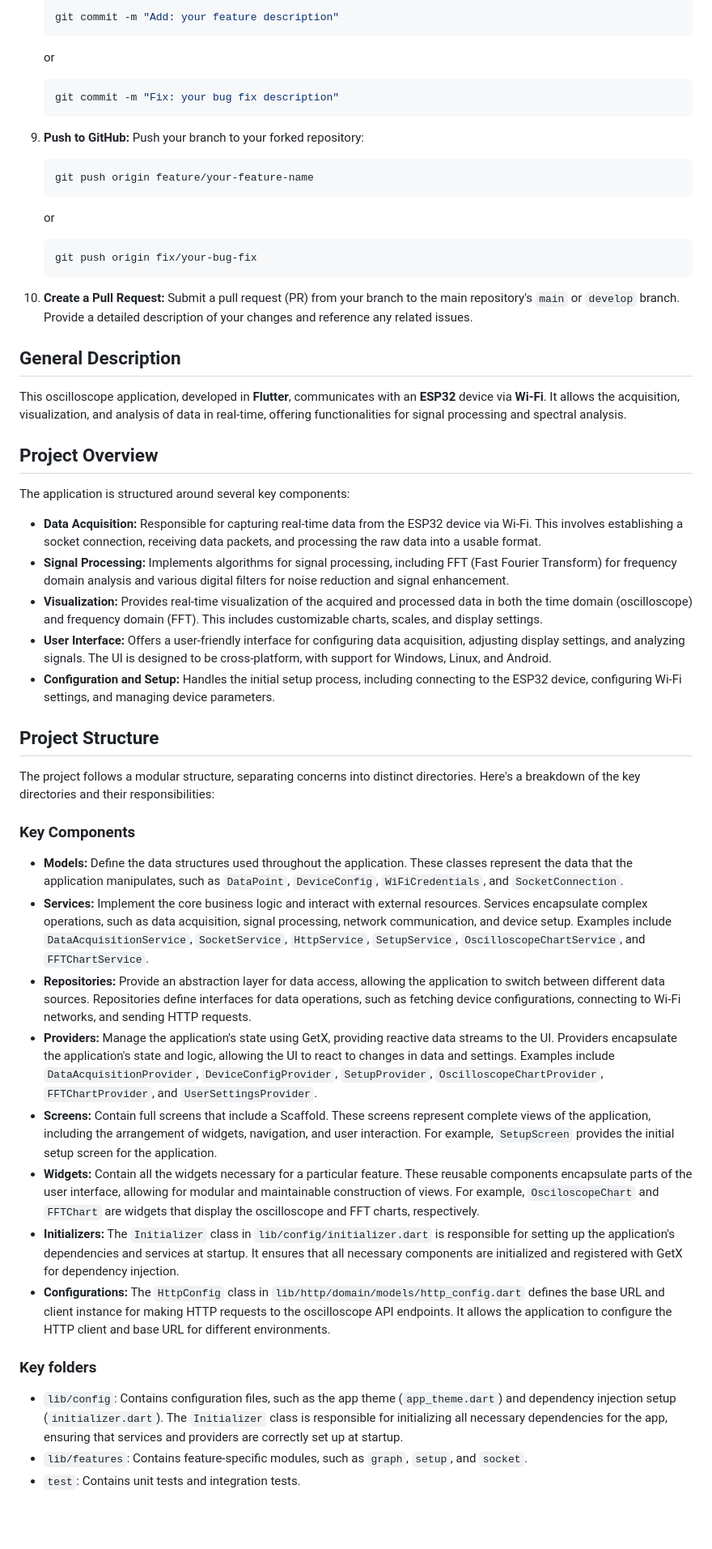
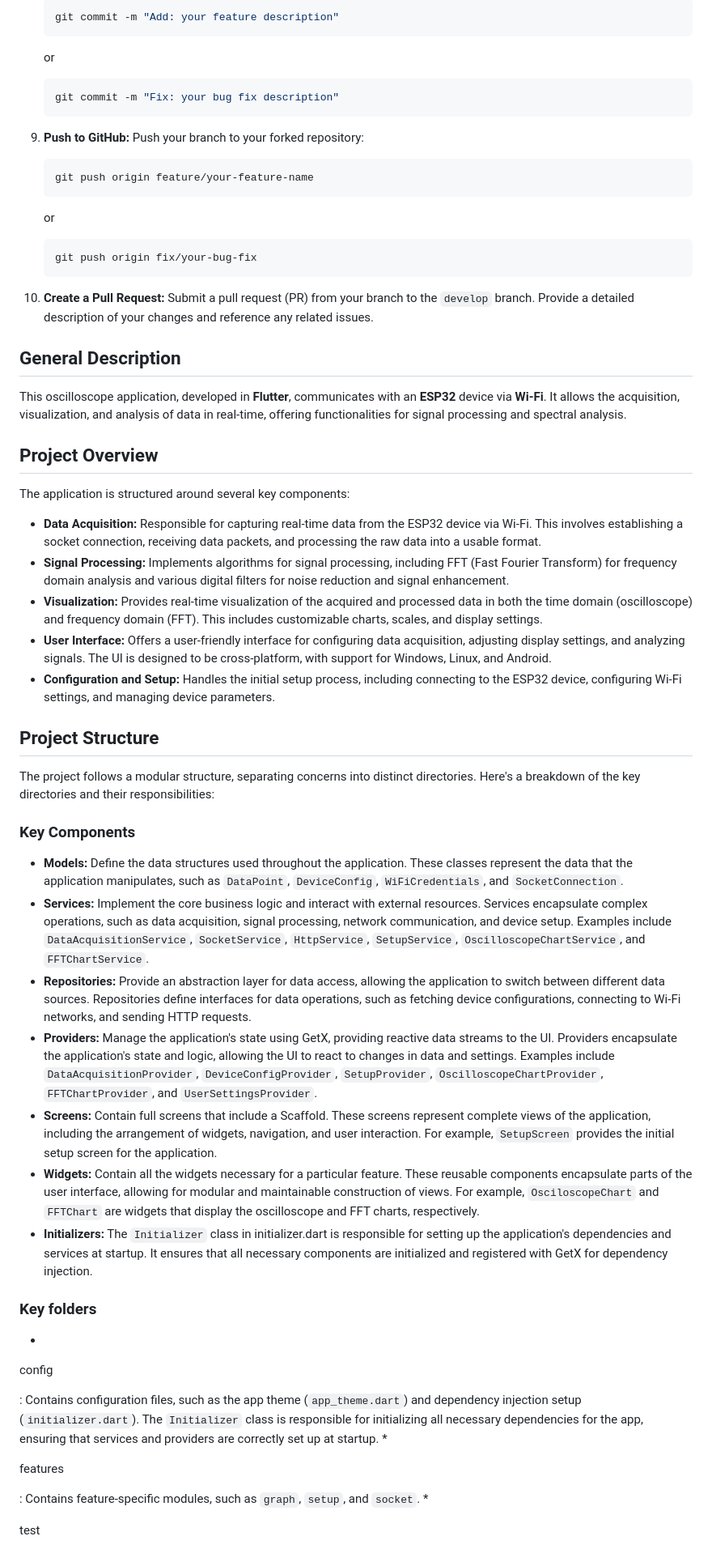
Before and after one commit to ArgOsciProyect/ARG_OSCI_APP, a Markdown page: CONTRIBUTING.md, the part around the change printed below. Shown: that part at 81% size. Rendered like a GitHub page; blank space fills up the shorter version.

````diff
--- a/CONTRIBUTING.md
+++ b/CONTRIBUTING.md
@@ -53,27 +86,27 @@ Please note that this project is released with a [Contributor Covenant Code of C
 
-    ```bash
-    git commit -m "Add: your feature description"
-    ```
+   ```bash
+   git commit -m "Add: your feature description"
+   ```
 
-    or
+   or
 
-    ```bash
-    git commit -m "Fix: your bug fix description"
-    ```
+   ```bash
+   git commit -m "Fix: your bug fix description"
+   ```
 
-9.  **Push to GitHub:** Push your branch to your forked repository:
+9. **Push to GitHub:** Push your branch to your forked repository:
 
-    ```bash
-    git push origin feature/your-feature-name
-    ```
+   ```bash
+   git push origin feature/your-feature-name
+   ```
 
-    or
+   or
 
-    ```bash
-    git push origin fix/your-bug-fix
-    ```
+   ```bash
+   git push origin fix/your-bug-fix
+   ```
 
-10. **Create a Pull Request:** Submit a pull request (PR) from your branch to the main repository's `main` or `develop` branch. Provide a detailed description of your changes and reference any related issues.
+10. **Create a Pull Request:** Submit a pull request (PR) from your branch to the `develop` branch. Provide a detailed description of your changes and reference any related issues.
 
 ## General Description
 
@@ -83,11 +116,11 @@ This oscilloscope application, developed in **Flutter**, communicates with an **
 
 The application is structured around several key components:
 
-*   **Data Acquisition:** Responsible for capturing real-time data from the ESP32 device via Wi-Fi. This involves establishing a socket connection, receiving data packets, and processing the raw data into a usable format.
-*   **Signal Processing:** Implements algorithms for signal processing, including FFT (Fast Fourier Transform) for frequency domain analysis and various digital filters for noise reduction and signal enhancement.
-*   **Visualization:** Provides real-time visualization of the acquired and processed data in both the time domain (oscilloscope) and frequency domain (FFT). This includes customizable charts, scales, and display settings.
-*   **User Interface:** Offers a user-friendly interface for configuring data acquisition, adjusting display settings, and analyzing signals. The UI is designed to be cross-platform, with support for Windows, Linux, and Android.
-*   **Configuration and Setup:** Handles the initial setup process, including connecting to the ESP32 device, configuring Wi-Fi settings, and managing device parameters.
+- **Data Acquisition:** Responsible for capturing real-time data from the ESP32 device via Wi-Fi. This involves establishing a socket connection, receiving data packets, and processing the raw data into a usable format.
+- **Signal Processing:** Implements algorithms for signal processing, including FFT (Fast Fourier Transform) for frequency domain analysis and various digital filters for noise reduction and signal enhancement.
+- **Visualization:** Provides real-time visualization of the acquired and processed data in both the time domain (oscilloscope) and frequency domain (FFT). This includes customizable charts, scales, and display settings.
+- **User Interface:** Offers a user-friendly interface for configuring data acquisition, adjusting display settings, and analyzing signals. The UI is designed to be cross-platform, with support for Windows, Linux, and Android.
+- **Configuration and Setup:** Handles the initial setup process, including connecting to the ESP32 device, configuring Wi-Fi settings, and managing device parameters.
 
 ## Project Structure
 
@@ -95,17 +128,27 @@ The project follows a modular structure, separating concerns into distinct direc
 
 ### Key Components
 
-*   **Models:** Define the data structures used throughout the application. These classes represent the data that the application manipulates, such as `DataPoint`, `DeviceConfig`, `WiFiCredentials`, and `SocketConnection`.
-*   **Services:** Implement the core business logic and interact with external resources. Services encapsulate complex operations, such as data acquisition, signal processing, network communication, and device setup. Examples include `DataAcquisitionService`, `SocketService`, `HttpService`, `SetupService`, `OscilloscopeChartService`, and `FFTChartService`.
-*   **Repositories:** Provide an abstraction layer for data access, allowing the application to switch between different data sources. Repositories define interfaces for data operations, such as fetching device configurations, connecting to Wi-Fi networks, and sending HTTP requests.
-*   **Providers:** Manage the application's state using GetX, providing reactive data streams to the UI. Providers encapsulate the application's state and logic, allowing the UI to react to changes in data and settings. Examples include `DataAcquisitionProvider`, `DeviceConfigProvider`, `SetupProvider`, `OscilloscopeChartProvider`, `FFTChartProvider`, and `UserSettingsProvider`.
-*   **Screens:** Contain full screens that include a Scaffold. These screens represent complete views of the application, including the arrangement of widgets, navigation, and user interaction. For example, `SetupScreen` provides the initial setup screen for the application.
-*   **Widgets:** Contain all the widgets necessary for a particular feature. These reusable components encapsulate parts of the user interface, allowing for modular and maintainable construction of views. For example, `OsciloscopeChart` and `FFTChart` are widgets that display the oscilloscope and FFT charts, respectively.
-*   **Initializers:** The `Initializer` class in `lib/config/initializer.dart` is responsible for setting up the application's dependencies and services at startup. It ensures that all necessary components are initialized and registered with GetX for dependency injection.
-*   **Configurations:** The `HttpConfig` class in `lib/http/domain/models/http_config.dart` defines the base URL and client instance for making HTTP requests to the oscilloscope API endpoints. It allows the application to configure the HTTP client and base URL for different environments.
+- **Models:** Define the data structures used throughout the application. These classes represent the data that the application manipulates, such as `DataPoint`, `DeviceConfig`, `WiFiCredentials`, and `SocketConnection`.
+- **Services:** Implement the core business logic and interact with external resources. Services encapsulate complex operations, such as data acquisition, signal processing, network communication, and device setup. Examples include `DataAcquisitionService`, `SocketService`, `HttpService`, `SetupService`, `OscilloscopeChartService`, and `FFTChartService`.
+- **Repositories:** Provide an abstraction layer for data access, allowing the application to switch between different data sources. Repositories define interfaces for data operations, such as fetching device configurations, connecting to Wi-Fi networks, and sending HTTP requests.
+- **Providers:** Manage the application's state using GetX, providing reactive data streams to the UI. Providers encapsulate the application's state and logic, allowing the UI to react to changes in data and settings. Examples include `DataAcquisitionProvider`, `DeviceConfigProvider`, `SetupProvider`, `OscilloscopeChartProvider`, `FFTChartProvider`, and `UserSettingsProvider`.
+- **Screens:** Contain full screens that include a Scaffold. These screens represent complete views of the application, including the arrangement of widgets, navigation, and user interaction. For example, `SetupScreen` provides the initial setup screen for the application.
+- **Widgets:** Contain all the widgets necessary for a particular feature. These reusable components encapsulate parts of the user interface, allowing for modular and maintainable construction of views. For example, `OsciloscopeChart` and `FFTChart` are widgets that display the oscilloscope and FFT charts, respectively.
+- **Initializers:** The `Initializer` class in initializer.dart is responsible for setting up the application's dependencies and services at startup. It ensures that all necessary components are initialized and registered with GetX for dependency injection.
 
 ### Key folders
 
-*   `lib/config`: Contains configuration files, such as the app theme (`app_theme.dart`) and dependency injection setup (`initializer.dart`). The `Initializer` class is responsible for initializing all necessary dependencies for the app, ensuring that services and providers are correctly set up at startup.
-*   `lib/features`: Contains feature-specific modules, such as `graph`, `setup`, and `socket`.
-*   `test`: Contains unit tests and integration tests.
+-
+
+config
+
+: Contains configuration files, such as the app theme (`app_theme.dart`) and dependency injection setup (`initializer.dart`). The `Initializer` class is responsible for initializing all necessary dependencies for the app, ensuring that services and providers are correctly set up at startup.
+*
+
+features
+
+: Contains feature-specific modules, such as `graph`, `setup`, and `socket`.
+*
+
+test
+
````
Also changed, not shown: other parts of CONTRIBUTING.md (+97 -45 lines), CODE_OF_CONDUCT.md (+10 -10 lines), README.md (+25 -25 lines).
